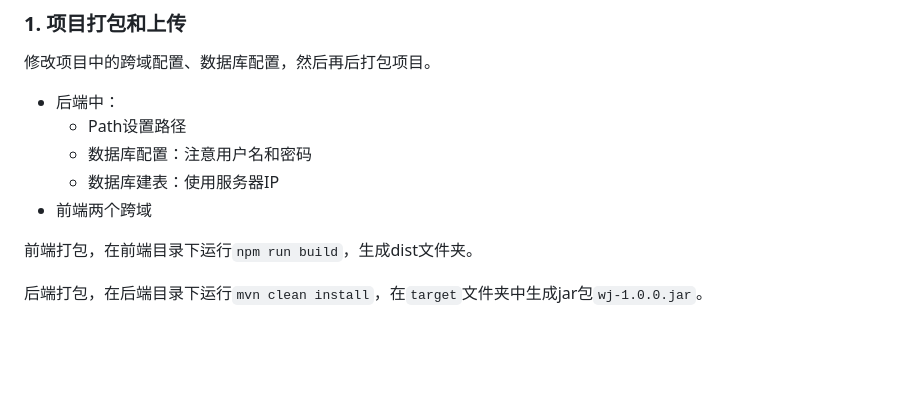
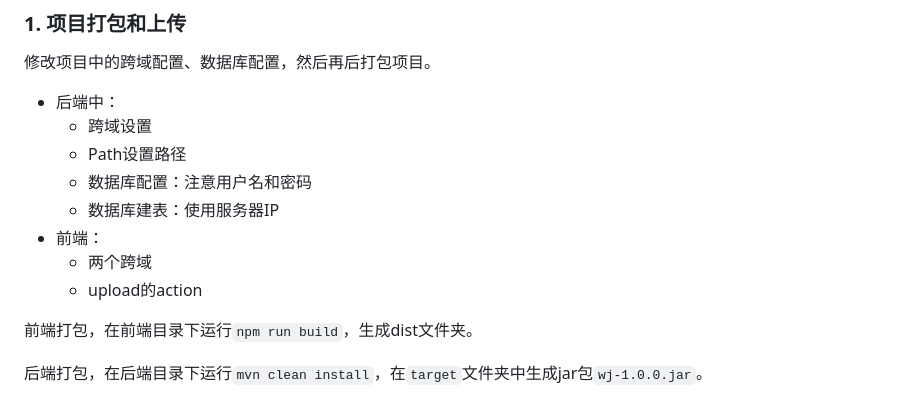
Before and after one commit to ZMarkgo/ADSTDP-Deploy, a Markdown page: README.md, the part around the change. GitHub-like rendering; blank space fills up the shorter version.

```diff
--- a/README.md
+++ b/README.md
@@ -62,10 +62,13 @@ nohup java -jar wj-1.0.0.jar > log/runjar.out 2>&1 &;
 
 修改项目中的跨域配置、数据库配置，然后再后打包项目。
 - 后端中：
+  - 跨域设置
   - Path设置路径
   - 数据库配置：注意用户名和密码
   - 数据库建表：使用服务器IP
-- 前端两个跨域
+- 前端：
+  - 两个跨域
+  - upload的action
 
 前端打包，在前端目录下运行`npm run build`，生成dist文件夹。
 
```
